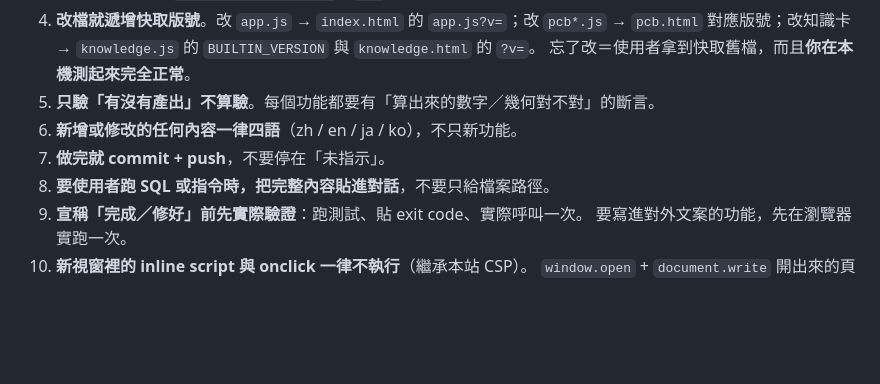
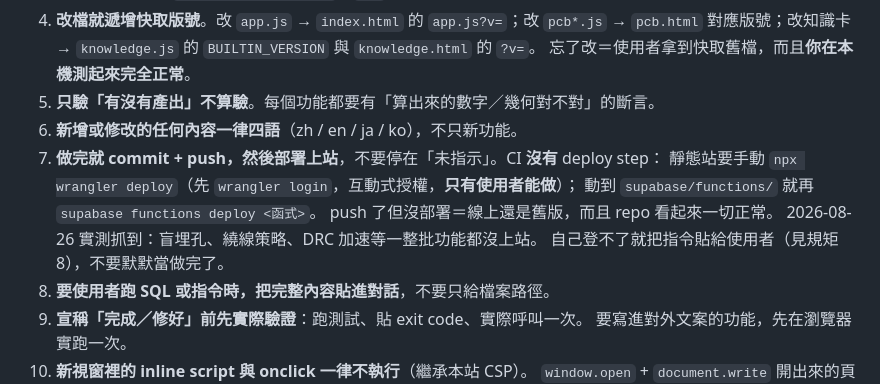
Before and after one commit to BarryChen1003/voltsketch, a Markdown page: NEW-SESSION.md, the part around the change. Drawn GitHub-style; blank space fills up the shorter version.

Commit message:
docs: deploying is part of finishing, not an afterthought
Hard rule 7 stopped at commit + push. CI has no deploy step, so a clean
tree and a pushed branch say nothing about what the site is serving.
Today the live site was still on an older build while the repo looked
finished.

```diff
--- a/NEW-SESSION.md
+++ b/NEW-SESSION.md
@@ -19,7 +19,12 @@
    忘了改＝使用者拿到快取舊檔，而且**你在本機測起來完全正常**。
 5. **只驗「有沒有產出」不算驗**。每個功能都要有「算出來的數字／幾何對不對」的斷言。
 6. **新增或修改的任何內容一律四語**（zh / en / ja / ko），不只新功能。
-7. **做完就 commit + push**，不要停在「未指示」。
+7. **做完就 commit + push，然後部署上站**，不要停在「未指示」。CI **沒有** deploy step：
+   靜態站要手動 `npx wrangler deploy`（先 `wrangler login`，互動式授權，**只有使用者能做**）；
+   動到 `supabase/functions/` 就再 `supabase functions deploy <函式>`。
+   push 了但沒部署＝線上還是舊版，而且 repo 看起來一切正常。
+   2026-08-26 實測抓到：盲埋孔、繞線策略、DRC 加速等一整批功能都沒上站。
+   自己登不了就把指令貼給使用者（見規矩 8），不要默默當做完了。
 8. **要使用者跑 SQL 或指令時，把完整內容貼進對話**，不要只給檔案路徑。
 9. **宣稱「完成／修好」前先實際驗證**：跑測試、貼 exit code、實際呼叫一次。
    要寫進對外文案的功能，先在瀏覽器實跑一次。
```
